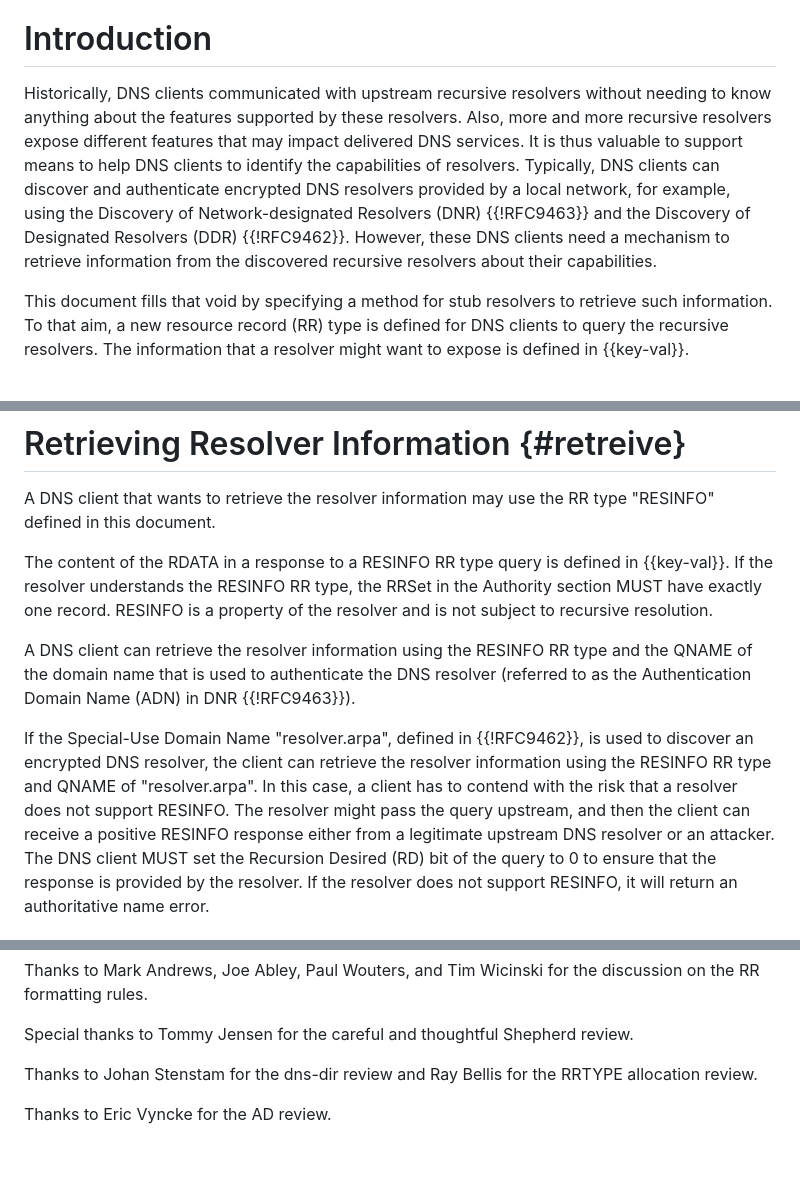
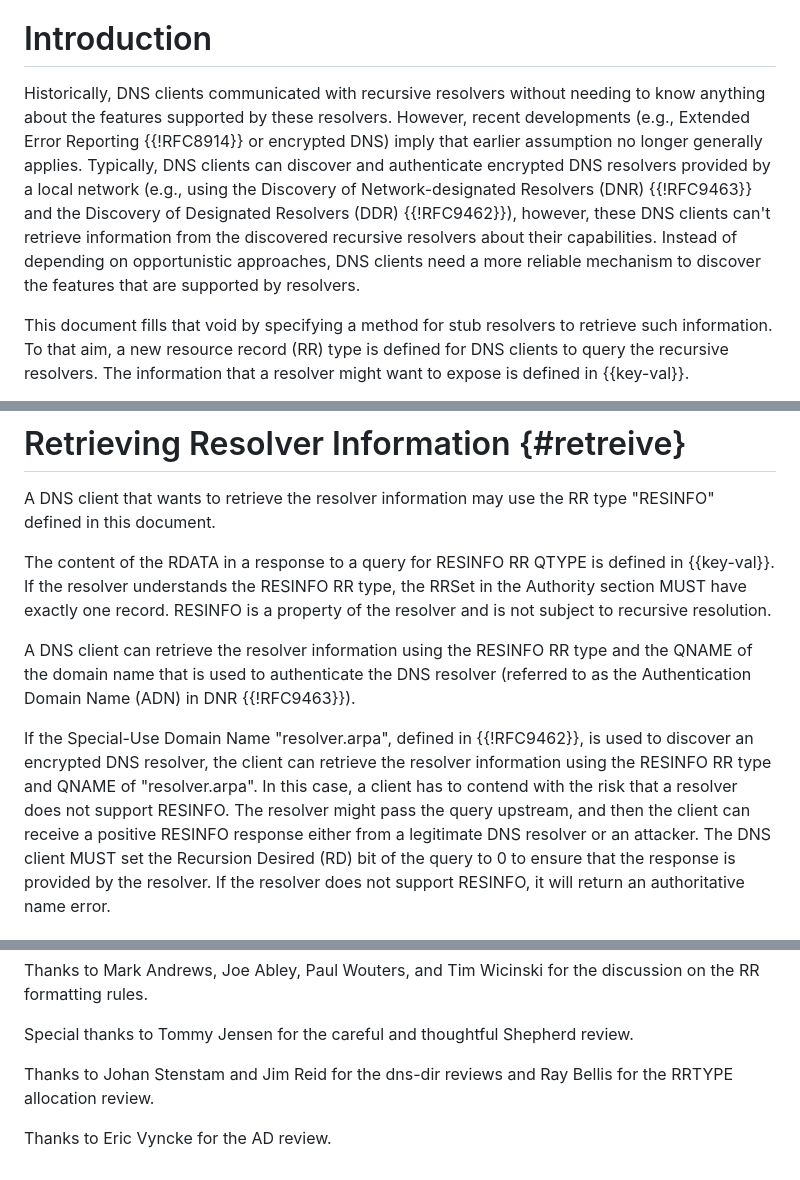
Before and after one commit to boucadair/add-resolver-information, a Markdown page: draft-ietf-add-resolver-info.md, 3 parts joined by grey strips. Rendered like a GitHub page.

```diff
--- a/draft-ietf-add-resolver-info.md
+++ b/draft-ietf-add-resolver-info.md
@@ -57,17 +57,9 @@ informative:
 
 #  Introduction
 
-   Historically, DNS clients communicated with upstream
-   recursive resolvers without needing to know anything about the features
-   supported by these resolvers. Also, more and more recursive
-   resolvers expose different features that may impact delivered DNS
-   services. It is thus valuable to support means to help DNS clients to identify the capabilities of
-   resolvers.  Typically, DNS clients can discover
-   and authenticate encrypted DNS resolvers provided by a local network,
-   for example, using the Discovery of Network-designated Resolvers (DNR) {{!RFC9463}} and the Discovery of Designated Resolvers (DDR)
-   {{!RFC9462}}.  However, these DNS clients need a mechanism to
-   retrieve information from the discovered recursive resolvers about
-   their capabilities.
+   Historically, DNS clients communicated with recursive resolvers without needing to know anything about the features
+   supported by these resolvers. However, recent developments (e.g., Extended Error Reporting {{!RFC8914}} or encrypted DNS) imply that earlier assumption no longer generally applies. Typically, DNS clients can discover and authenticate encrypted DNS resolvers provided by a local network (e.g., using the Discovery of Network-designated Resolvers (DNR) {{!RFC9463}} and the Discovery of Designated Resolvers (DDR) {{!RFC9462}}), however, these DNS clients can't retrieve
+   information from the discovered recursive resolvers about their capabilities. Instead of depending on opportunistic approaches, DNS clients need a more reliable mechanism to discover the features that are supported by resolvers.
 
    This document fills that void by specifying a method for stub
    resolvers to retrieve such information.  To that aim, a new resource record (RR) type
@@ -103,7 +95,7 @@ Reputation:
    A DNS client that wants to retrieve the resolver information may
    use the RR type "RESINFO" defined in this document.
 
-   The content of the RDATA in a response to a RESINFO RR type query is defined in
+   The content of the RDATA in a response to a query for RESINFO RR QTYPE is defined in
    {{key-val}}.  If the resolver understands the RESINFO RR type, the
    RRSet in the Authority section MUST have exactly one record. RESINFO is a property of the resolver
    and is not subject to recursive resolution.
@@ -117,7 +109,7 @@ Reputation:
    using the RESINFO RR type and QNAME of "resolver.arpa". In this case, a client has to contend
    with the risk that a resolver does not support RESINFO. The resolver might
    pass the query upstream, and then the client can receive a positive RESINFO response either
-   from a legitimate upstream DNS resolver or an attacker. The DNS client MUST set the Recursion
+   from a legitimate DNS resolver or an attacker. The DNS client MUST set the Recursion
    Desired (RD) bit of the query to 0 to ensure that the response is provided by the resolver.
    If the resolver does not support RESINFO, it will return an authoritative name error.
 
@@ -274,6 +266,6 @@ Reference: RFCXXXX
 
    Special thanks to Tommy Jensen for the careful and thoughtful Shepherd review.
 
-   Thanks to Johan Stenstam for the dns-dir review and Ray Bellis for the RRTYPE allocation review.
+   Thanks to Johan Stenstam and Jim Reid for the dns-dir reviews and Ray Bellis for the RRTYPE allocation review.
 
    Thanks to Eric Vyncke for the AD review.
```
